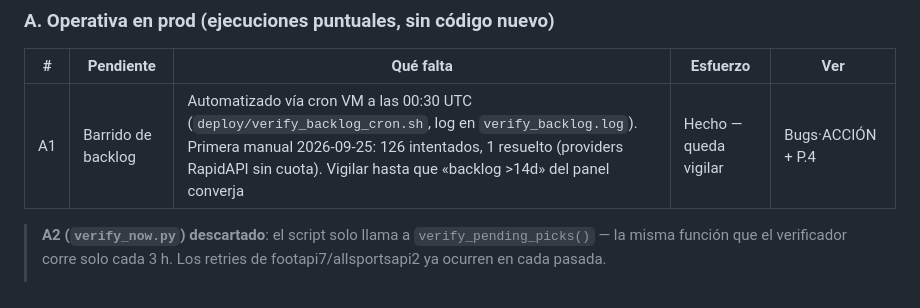
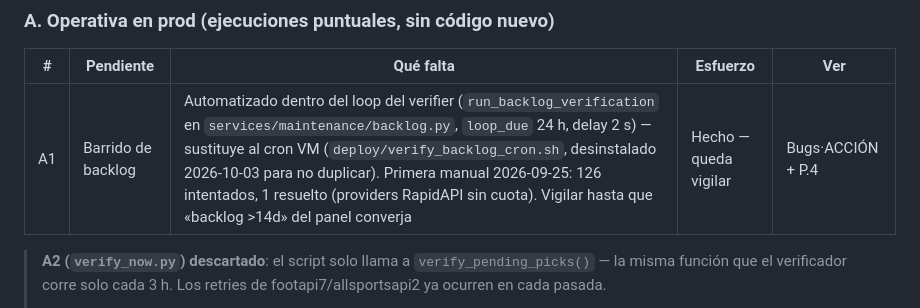
Before and after one commit to ayozegr05/PickControl, a Markdown page: ROADMAP_MIGRACION.md, the part around the change. Drawn GitHub-style.

Commit message:
docs: verify_backlog pasa de cron VM a loop interno del verifier
Generated with [Devin](https://devin.ai)

Co-Authored-By: Devin <158243242+devin-ai-integration[bot]@users.noreply.github.com>

```diff
--- a/ROADMAP_MIGRACION.md
+++ b/ROADMAP_MIGRACION.md
@@ -16,7 +16,7 @@ resultados de fútbol contra APIs de mercado y permite corrección manual.
 
 | # | Pendiente | Qué falta | Esfuerzo | Ver |
 |---|---|---|---|---|
-| A1 | Barrido de backlog | Automatizado vía cron VM a las 00:30 UTC (`deploy/verify_backlog_cron.sh`, log en `verify_backlog.log`). Primera manual 2026-09-25: 126 intentados, 1 resuelto (providers RapidAPI sin cuota). Vigilar hasta que «backlog >14d» del panel converja | Hecho — queda vigilar | Bugs·ACCIÓN + P.4 |
+| A1 | Barrido de backlog | Automatizado dentro del loop del verifier (`run_backlog_verification` en `services/maintenance/backlog.py`, `loop_due` 24 h, delay 2 s) — sustituye al cron VM (`deploy/verify_backlog_cron.sh`, desinstalado 2026-10-03 para no duplicar). Primera manual 2026-09-25: 126 intentados, 1 resuelto (providers RapidAPI sin cuota). Vigilar hasta que «backlog >14d» del panel converja | Hecho — queda vigilar | Bugs·ACCIÓN + P.4 |
 
 > **A2 (`verify_now.py`) descartado**: el script solo llama a
 > `verify_pending_picks()` — la misma función que el verificador corre
```
